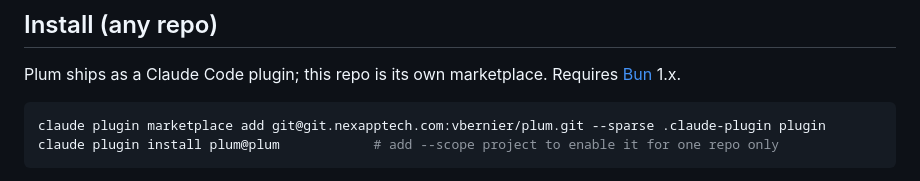
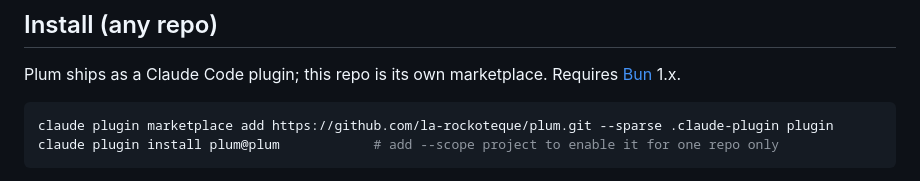
Before and after one commit to la-rockoteque/plum, a Markdown page: README.md, the part around the change. Drawn GitHub-style.

Commit message:
docs: install from the GitHub repo
The install commands pointed to git.nexapptech.com. People outside
Nexapp cannot reach that server. They now use the public GitHub URL.

Co-Authored-By: Claude Opus 5.5 (1M context) <noreply@anthropic.com>

````diff
--- a/README.md
+++ b/README.md
@@ -88,7 +88,7 @@ patterns also ask for permission before the tool runs.
 Plum ships as a Claude Code plugin; this repo is its own marketplace. Requires [Bun](https://bun.sh) 1.x.
 
 ```sh
-claude plugin marketplace add git@git.nexapptech.com:vbernier/plum.git --sparse .claude-plugin plugin
+claude plugin marketplace add https://github.com/la-rockoteque/plum.git --sparse .claude-plugin plugin
 claude plugin install plum@plum            # add --scope project to enable it for one repo only
 ```
 
````
